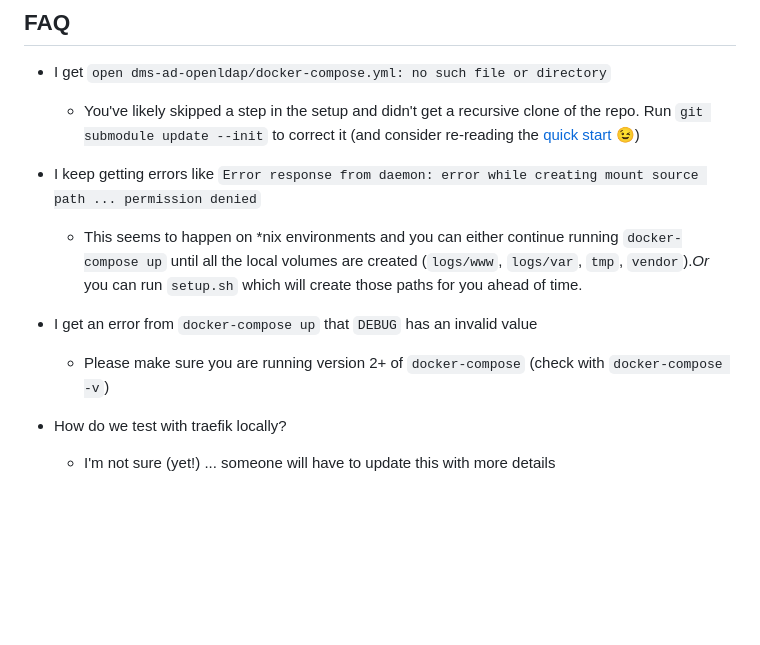
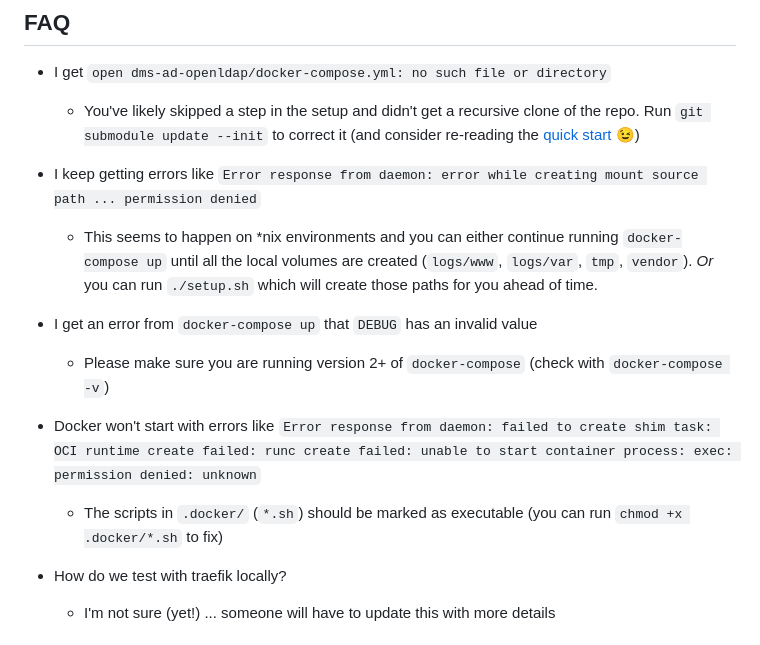
Before and after one commit to Dallas-Makerspace/calendar, a Markdown page: docs/local-dev.md, the part around the change. Rendered like a GitHub page; blank space fills up the shorter version.

Commit message:
(chore) add instructions for scripts to be +x

```diff
--- a/docs/local-dev.md
+++ b/docs/local-dev.md
@@ -51,12 +51,16 @@ please update this section?
 - I keep getting errors like `Error response from daemon: error while creating mount source path ... permission denied`
   - This seems to happen on *nix environments and you can either continue running
     `docker-compose up` until all the local volumes are created (`logs/www`,
-    `logs/var`, `tmp`, `vendor`).*Or* you can run `setup.sh` which will create
+    `logs/var`, `tmp`, `vendor`). *Or* you can run `./setup.sh` which will create
     those paths for you ahead of time.
 
 - I get an error from `docker-compose up` that `DEBUG` has an invalid value
   - Please make sure you are running version 2+ of `docker-compose` (check with
   `docker-compose -v`)
+
+- Docker won't start with errors like `Error response from daemon: failed to create shim task: OCI runtime create failed: runc create failed: unable to start container process: exec: permission denied: unknown`
+  - The scripts in `.docker/` (`*.sh`) should be marked as executable (you can
+    run `chmod +x .docker/*.sh` to fix)
 
 - How do we test with traefik locally?
   - I'm not sure (yet!) ... someone will have to update this with more details
```
